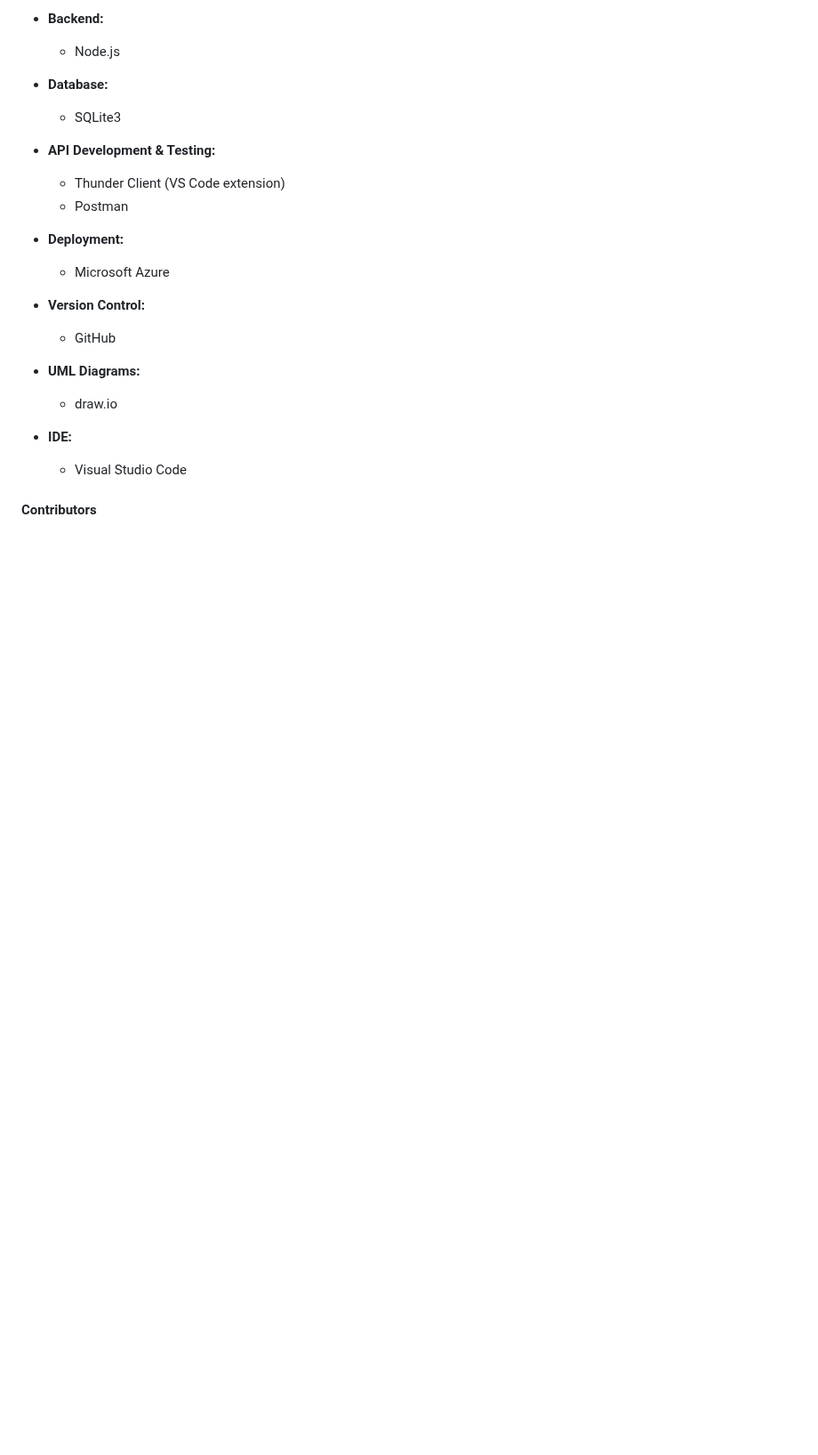
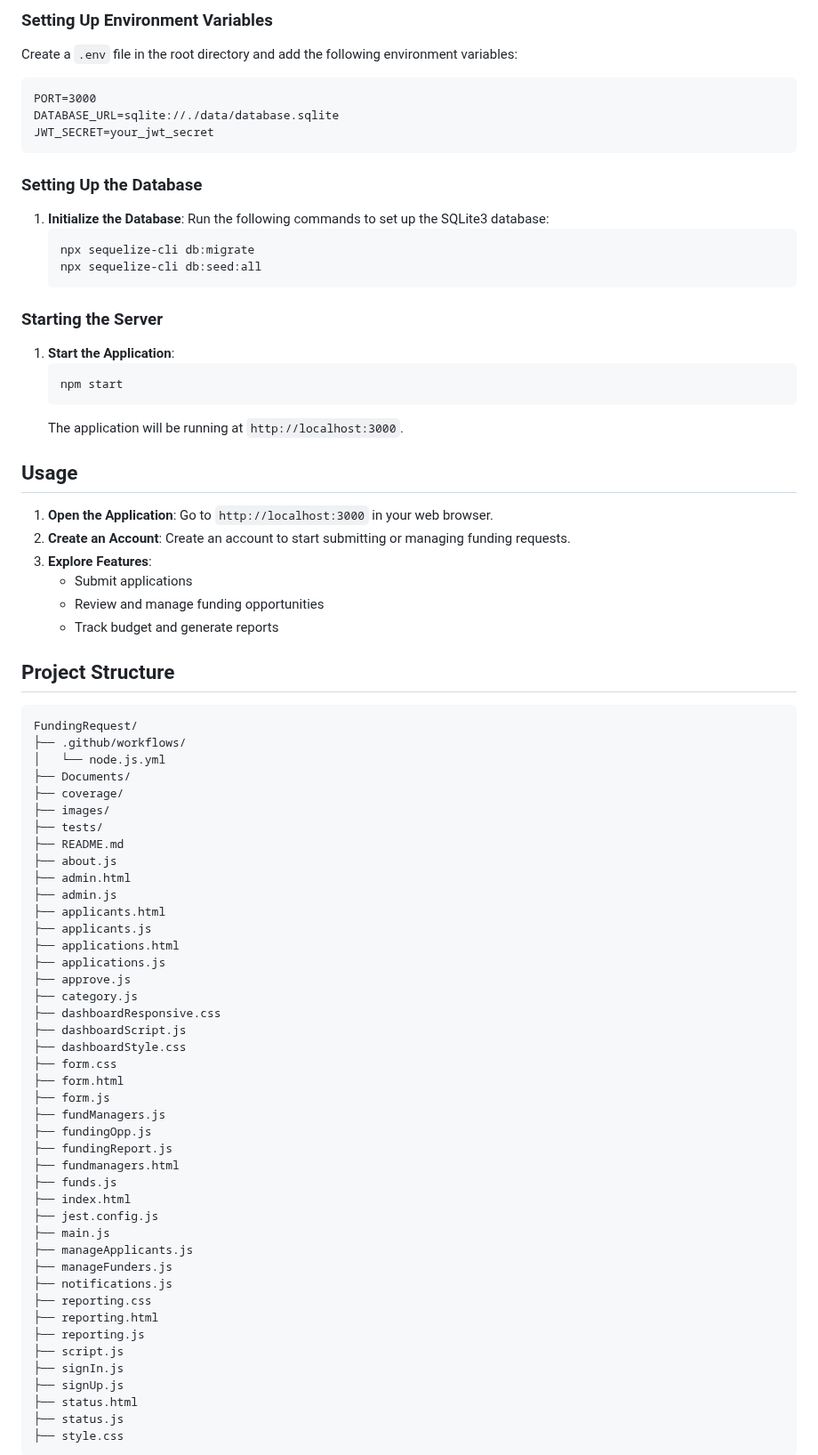
Before and after one commit to Primeister/FundingRequest, a Markdown page: README.md, the part around one of its changes. Shown at 89% size. Drawn GitHub-style; blank space fills up the shorter version.

````diff
--- a/README.md
+++ b/README.md
@@ -37,19 +52,81 @@ The project will be developed using Agile methodology, incorporating Continuous
 
-- **Backend:**
-  - Node.js
+### Setting Up Environment Variables
+Create a `.env` file in the root directory and add the following environment variables:
+```plaintext
+PORT=3000
+DATABASE_URL=sqlite://./data/database.sqlite
+JWT_SECRET=your_jwt_secret
+```
 
-- **Database:**
-  - SQLite3
-- **API Development & Testing:**
-  - Thunder Client (VS Code extension)
-  - Postman
-- **Deployment:**
-  - Microsoft Azure
-- **Version Control:**
-  - GitHub
-- **UML Diagrams:**
-  - draw.io
-- **IDE:**
-  - Visual Studio Code
+### Setting Up the Database
+1. **Initialize the Database**:
+   Run the following commands to set up the SQLite3 database:
+   ```sh
+   npx sequelize-cli db:migrate
+   npx sequelize-cli db:seed:all
+   ```
 
-#### Contributors
+### Starting the Server
+1. **Start the Application**:
+   ```sh
+   npm start
+   ```
+   The application will be running at `http://localhost:3000`.
+
+## Usage
+1. **Open the Application**:
+   Go to `http://localhost:3000` in your web browser.
+2. **Create an Account**:
+   Create an account to start submitting or managing funding requests.
+3. **Explore Features**:
+   - Submit applications
+   - Review and manage funding opportunities
+   - Track budget and generate reports
+
+## Project Structure
+```
+FundingRequest/
+├── .github/workflows/
+│   └── node.js.yml
+├── Documents/
+├── coverage/
+├── images/
+├── tests/
+├── README.md
+├── about.js
+├── admin.html
+├── admin.js
+├── applicants.html
+├── applicants.js
+├── applications.html
+├── applications.js
+├── approve.js
+├── category.js
+├── dashboardResponsive.css
+├── dashboardScript.js
+├── dashboardStyle.css
+├── form.css
+├── form.html
+├── form.js
+├── fundManagers.js
+├── fundingOpp.js
+├── fundingReport.js
+├── fundmanagers.html
+├── funds.js
+├── index.html
+├── jest.config.js
+├── main.js
+├── manageApplicants.js
+├── manageFunders.js
+├── notifications.js
+├── reporting.css
+├── reporting.html
+├── reporting.js
+├── script.js
+├── signIn.js
+├── signUp.js
+├── status.html
+├── status.js
+├── style.css
+```
+
````
Also changed, not shown: other parts of README.md (+92 -32 lines).
